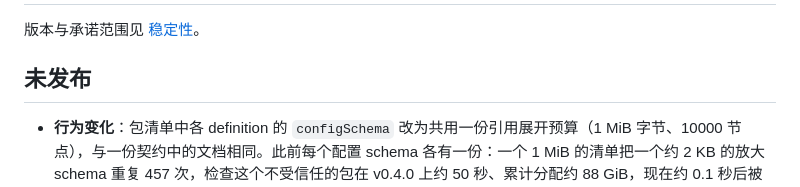
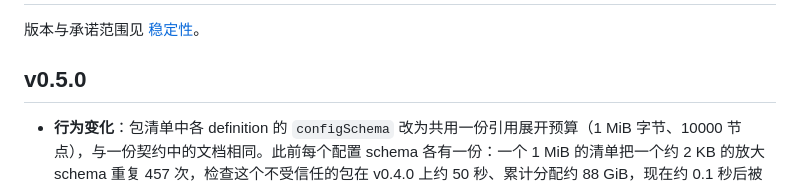
Before and after one commit to Cyenoch/cordis, a Markdown page: CHANGELOG.md, the part around the change. Rendered like a GitHub page.

Commit message:
release: v0.5.0
Co-Authored-By: Claude Opus 5.5 <noreply@anthropic.com>

```diff
--- a/CHANGELOG.md
+++ b/CHANGELOG.md
@@ -2,7 +2,7 @@
 
 版本与承诺范围见 [稳定性](docs/stability.md)。
 
-## 未发布
+## v0.5.0
 
 - **行为变化**：包清单中各 definition 的 `configSchema` 改为共用一份引用展开预算（1 MiB 字节、10000 节点），与一份契约中的文档相同。此前每个配置 schema 各有一份：一个 1 MiB 的清单把一个约 2 KB 的放大 schema 重复 457 次，检查这个不受信任的包在 v0.4.0 上约 50 秒、累计分配约 88 GiB，现在约 0.1 秒后被拒绝（Apple M5 Pro 实测）。这比 v0.3.0 和 v0.4.0 都严格：每个配置 schema 单独都在预算内、合计超出的清单现在被拒绝，打包和安装时都会检查。改法：合计超出时缩小配置 schema，或不要让多个 definition 各自展开同一个大的 `$defs`。新增 `schema.NewBudget` 与 `Budget.Check`，供宿主让同一来源的多个 schema 共用一份预算。
 - 修复：`$defs` 中的条目不再既随所在文档计一次、又在每次引用时再计。v0.4.0 因此拒绝了一些 v0.3.0 接受的 schema，例如 `$defs` 中有一个由 10 万个 `<` 组成的描述、展开后只有几十字节的 schema。
```
